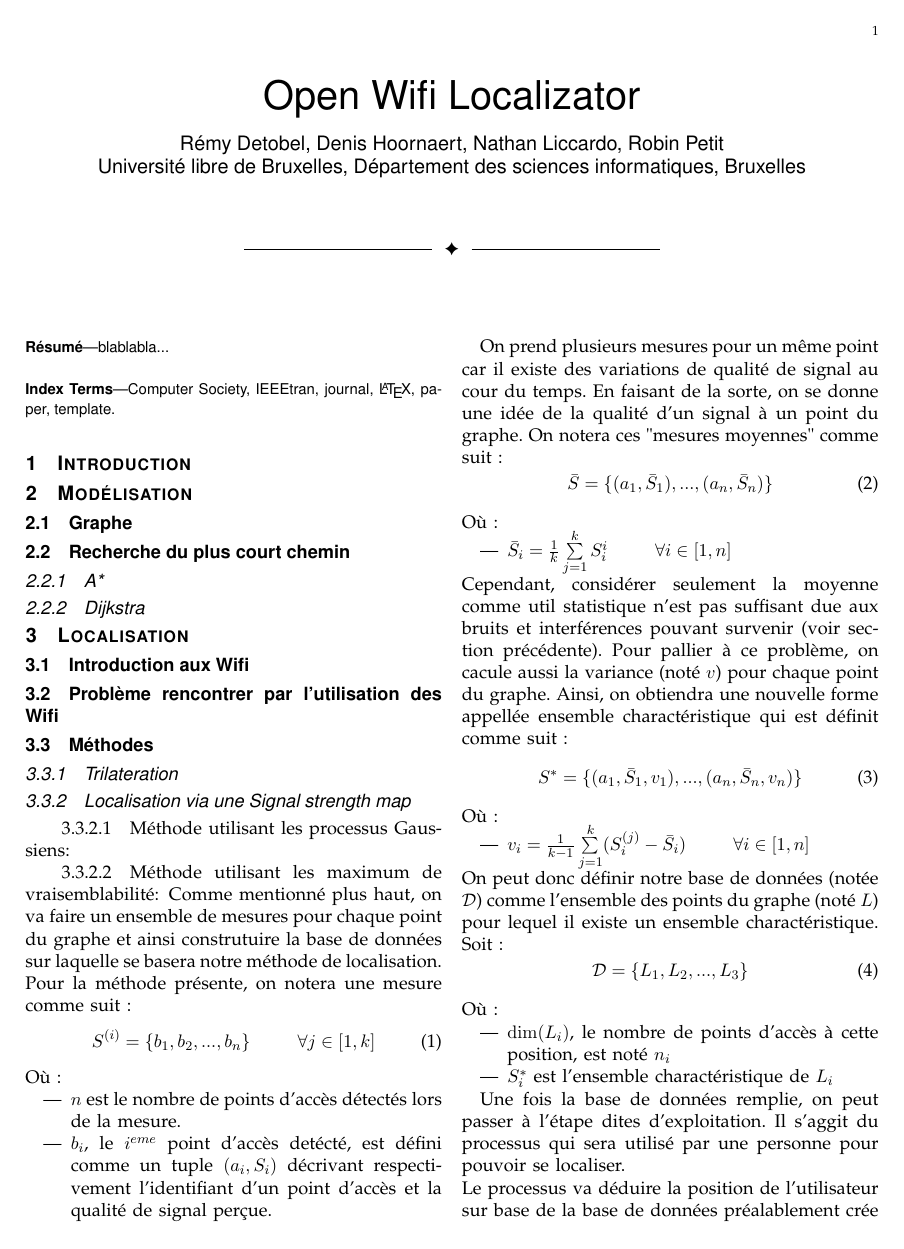
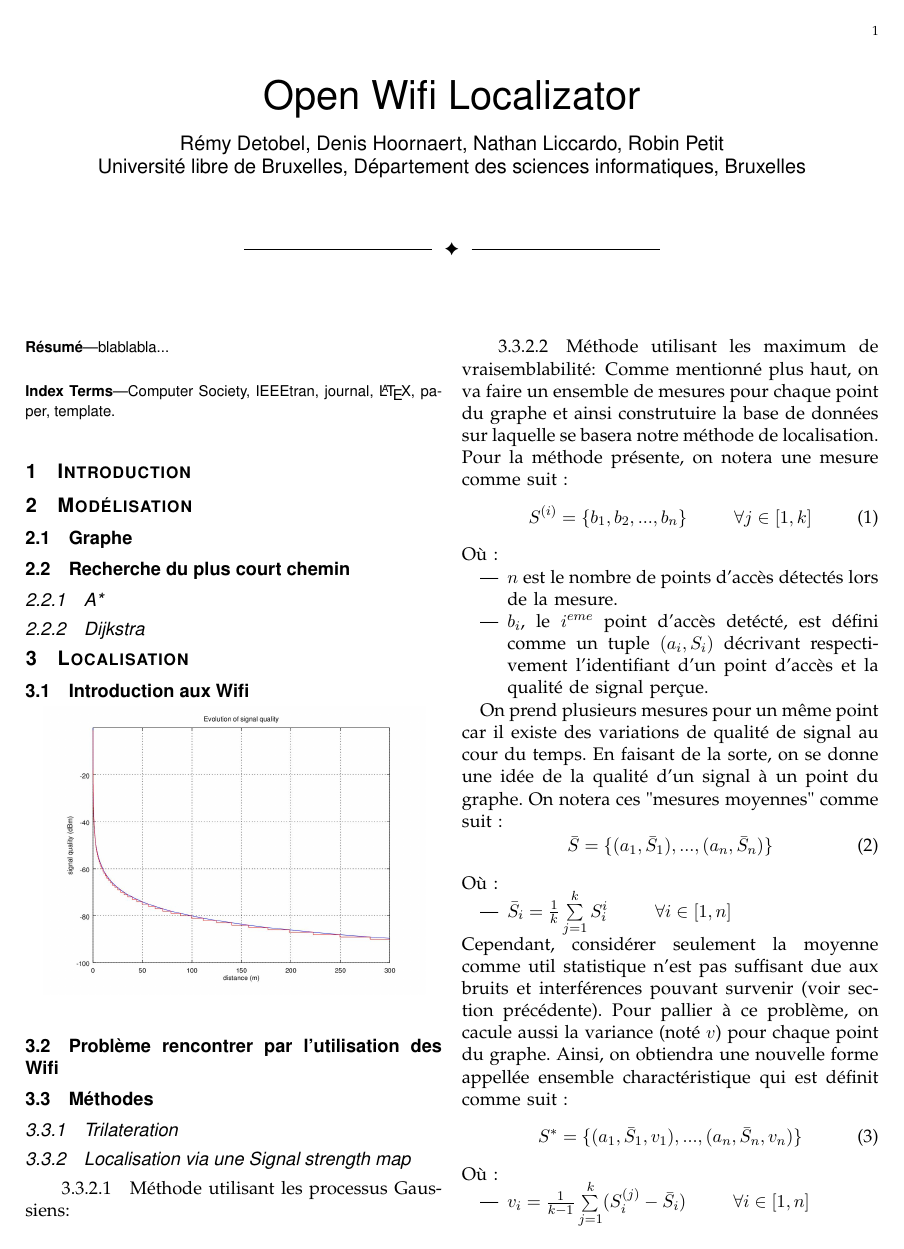
Before and after one commit to RobinPetit/OpenWifiLocalizator, a LaTeX paper (state_of_art/state_of_art.tex): page 1 of 2. Compiled offline with pdfLaTeX.

Commit message:
add an image

```diff
--- a/state_of_art/state_of_art.tex
+++ b/state_of_art/state_of_art.tex
@@ -29,6 +29,7 @@
     \subsubsection{Dijkstra}
 \section{Localisation}
   \subsection{Introduction aux Wifi}
+    \includegraphics[scale=0.4]{images/signal-propagation.jpg}
   \subsection{Problème rencontrer par l'utilisation des Wifi}
   \subsection{Méthodes}
     \subsubsection{Trilateration}
```
Also changed, not shown: state_of_art/images/signal-propagation.jpg (added), state_of_art/state_of_art.pdf, 2 other files.
